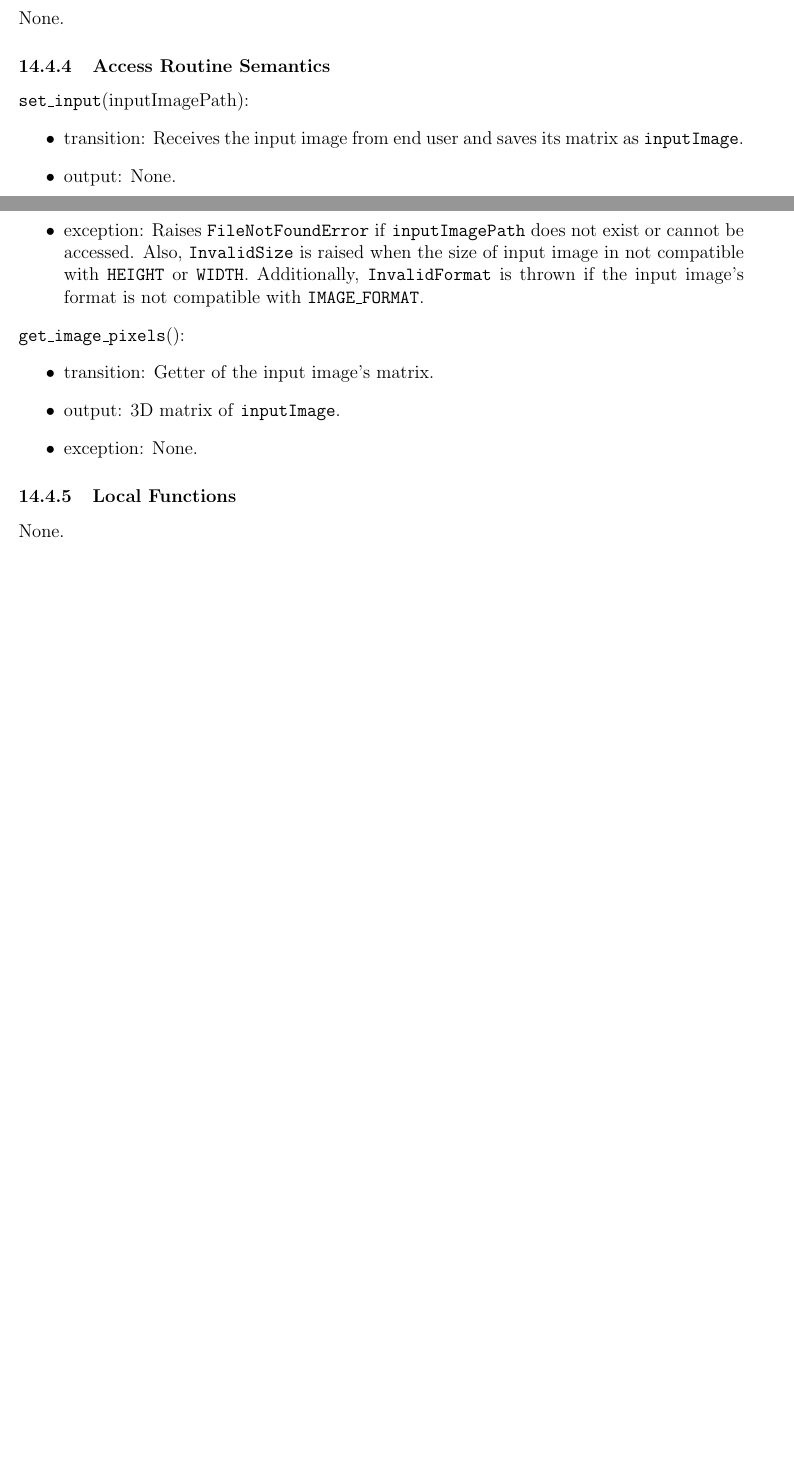
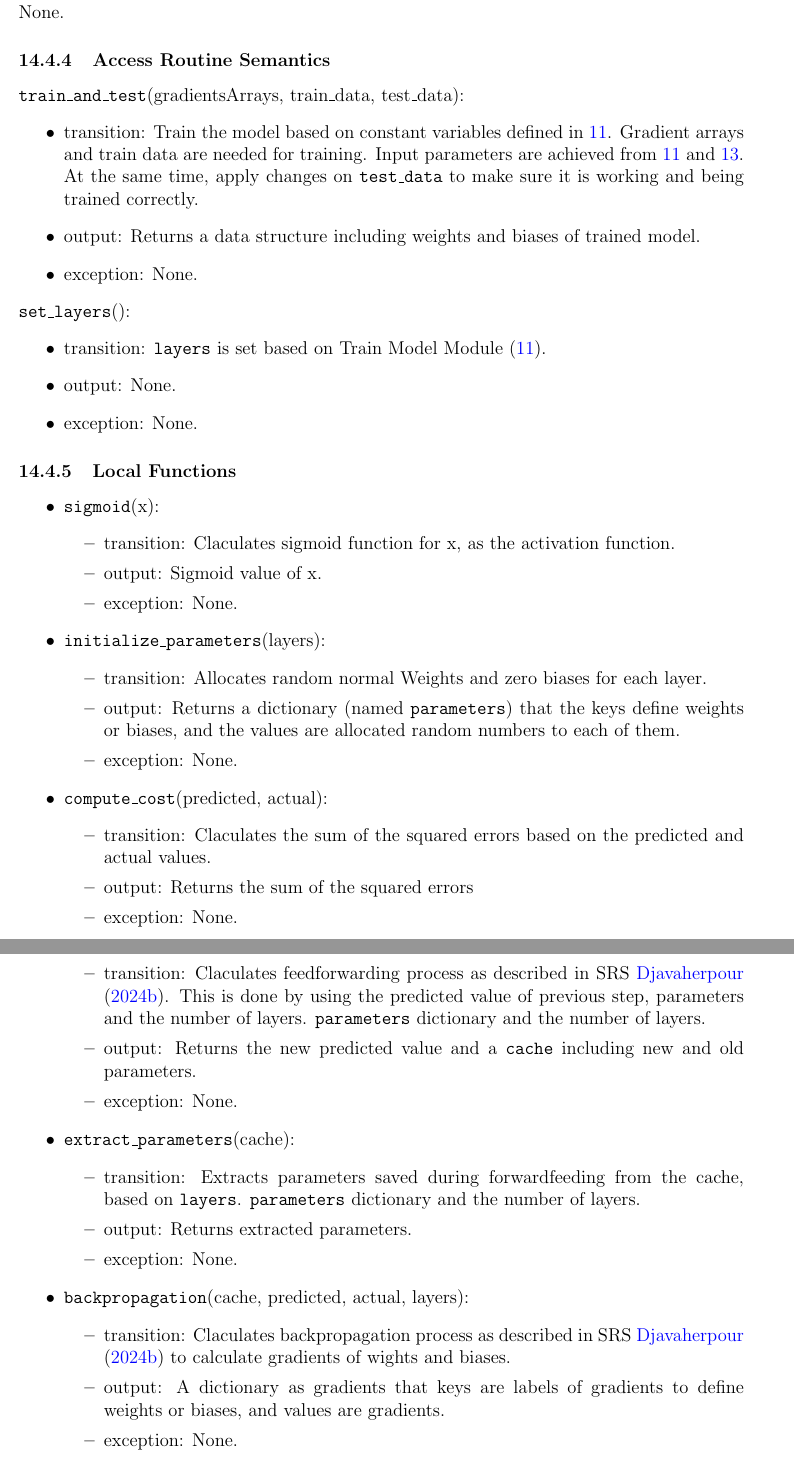
Before and after one commit to tanya-jp/ANN-CAS741, a LaTeX document (docs/Design/SoftDetailedDes/MIS.tex): two parts of pages 22 and 23 of 25 before the commit and two parts of pages 28 and 29 of 31 after it, joined at a grey line, cut so that both start at the same text, the shorter picture padded with empty space. Compiled offline with pdfLaTeX.

Commit message:
Add all modules

```diff
--- a/docs/Design/SoftDetailedDes/MIS.tex
+++ b/docs/Design/SoftDetailedDes/MIS.tex
@@ -808,28 +826,77 @@ None.
 
 \subsubsection{Access Routine Semantics}
 
-\noindent \code{set\_input}(inputImagePath):
+\noindent \code{train\_and\_test}(gradientsArrays, train\_data, test\_data):
 \begin{itemize}
-  \item transition: Receives the input image from end user and saves its matrix as \code{inputImage}.
-  \item output: None.
-  \item exception: Raises \code{FileNotFoundError} if \code{inputImagePath} does not exist or cannot be accessed.
-  Also, \code{InvalidSize} is raised when the size of input image in not compatible with \code{HEIGHT} or
-  \code{WIDTH}. Additionally, \code{InvalidFormat} is thrown if the input image's format is
-  not compatible with \code{IMAGE\_FORMAT}.
+  \item transition: Train the model based on constant variables defined in \ref{Train-Model}.
+  Gradient arrays and train data are needed for training. Input parameters are achieved from
+  \ref{Train-Model} and \ref{Data}. At the same time, apply changes on \code{test\_data} to make
+  sure it is working and being trained correctly.
+  \item output: Returns a data structure including weights and biases of trained model.
+  \item exception: None.
 \end{itemize}
 
-\noindent \code{get\_image\_pixels}():
+\noindent \code{set\_layers}():
 \begin{itemize}
-  \item transition: Getter of the input image's matrix.
-  \item output: 3D matrix of \code{inputImage}.
+  \item transition: \code{layers} is set based on Train Model Module (\ref{Train-Model}).
+  \item output: None.
   \item exception: None.
 \end{itemize}
 
 
 \subsubsection{Local Functions}
-None.
+\begin{itemize}
+  \item \code{sigmoid}(x):
+  \begin{itemize}
+    \item transition: Claculates sigmoid function for x, as the activation function.
+    \item output: Sigmoid value of x.
+    \item exception: None.
+  \end{itemize}
 
+  \item \code{initialize\_parameters}(layers):
+  \begin{itemize}
+    \item transition: Allocates random normal Weights and zero biases for each layer.
+    \item output: Returns a dictionary (named \code{parameters})
+    that the keys define weights or biases, and the values are allocated random numbers
+    to each of them.
+    \item exception: None.
+  \end{itemize}
 
+  \item \code{compute\_cost}(predicted, actual):
+  \begin{itemize}
+    \item transition: Claculates the sum of the squared errors based on the
+    predicted and actual values.
+    \item output: Returns the sum of the squared errors
+    \item exception: None.
+  \end{itemize}
+
+  \item \code{feed\_forward}(predicted, parameters, layersNumb):
+  \begin{itemize}
+    \item transition: Claculates feedforwarding process as described in SRS \cite{SRS}.
+    This is done by using the predicted value of previous step, parameters and the number of layers.
+    \code{parameters} dictionary and the number of layers.
+    \item output: Returns the new predicted value and a \code{cache} including new and old parameters.
+    \item exception: None.
+  \end{itemize}
+
+  \item \code{extract\_parameters}(cache):
+  \begin{itemize}
+    \item transition: Extracts parameters saved during forwardfeeding from the cache, based on \code{layers}.
+    \code{parameters} dictionary and the number of layers.
+    \item output: Returns extracted parameters.
+    \item exception: None.
+  \end{itemize}
+
+  \item \code{backpropagation}(cache, predicted, actual, layers):
+  \begin{itemize}
+    \item transition: Claculates backpropagation process as described in SRS \cite{SRS}
+    to calculate gradients of wights and biases.
+    \item output: A dictionary as gradients that keys are labels of gradients to define weights or biases,
+    and values are gradients.
+    \item exception: None.
+  \end{itemize}
+
+\end{itemize}
 
 \newpage
 
```
Also changed, not shown: docs/Design/SoftDetailedDes/MIS.pdf, docs/Design/SoftDetailedDes/MIS.tex (42 more changed lines).
